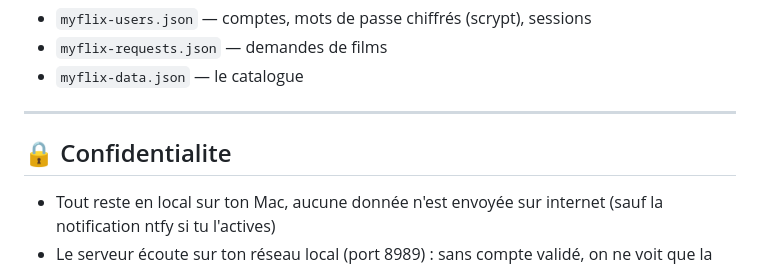
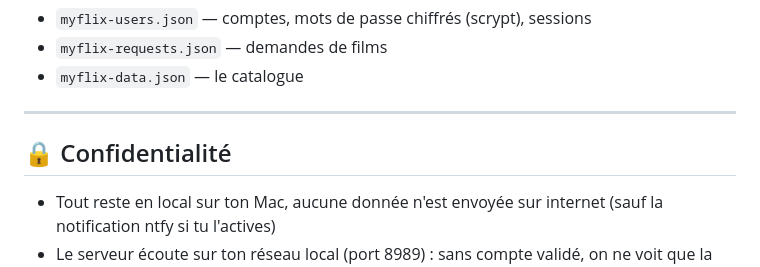
Before and after one commit to amndrd/myflix, a Markdown page: README.md, the part around one of its changes. Rendered like a GitHub page.

Commit message:
docs: corrige deux accents manquants dans le README
Co-Authored-By: Claude Opus 5.5 <noreply@anthropic.com>
Claude-Session: https://claude.ai/code/session_01MoZafHmkXQUcZaGmqGYQRX

```diff
--- a/README.md
+++ b/README.md
@@ -128,7 +128,7 @@ Fichiers sensibles (jamais envoyés au navigateur) :
 
 ---
 
-## 🔒 Confidentialite
+## 🔒 Confidentialité
 
 - Tout reste en local sur ton Mac, aucune donnée n'est envoyée sur internet (sauf la notification ntfy si tu l'actives)
 - Le serveur écoute sur ton réseau local (port 8989) : sans compte validé, on ne voit que la page de connexion
```
Also changed, not shown: other parts of README.md (+1 -1 lines).
